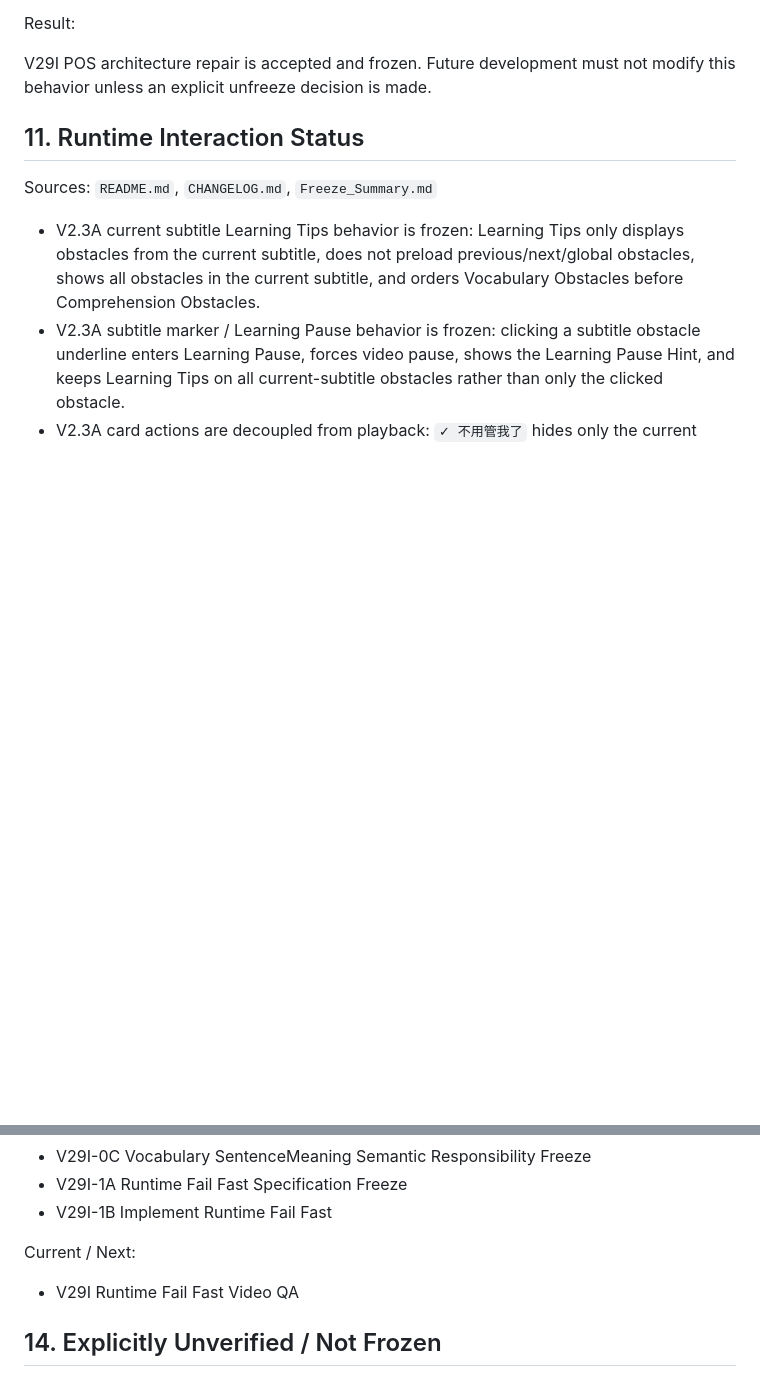
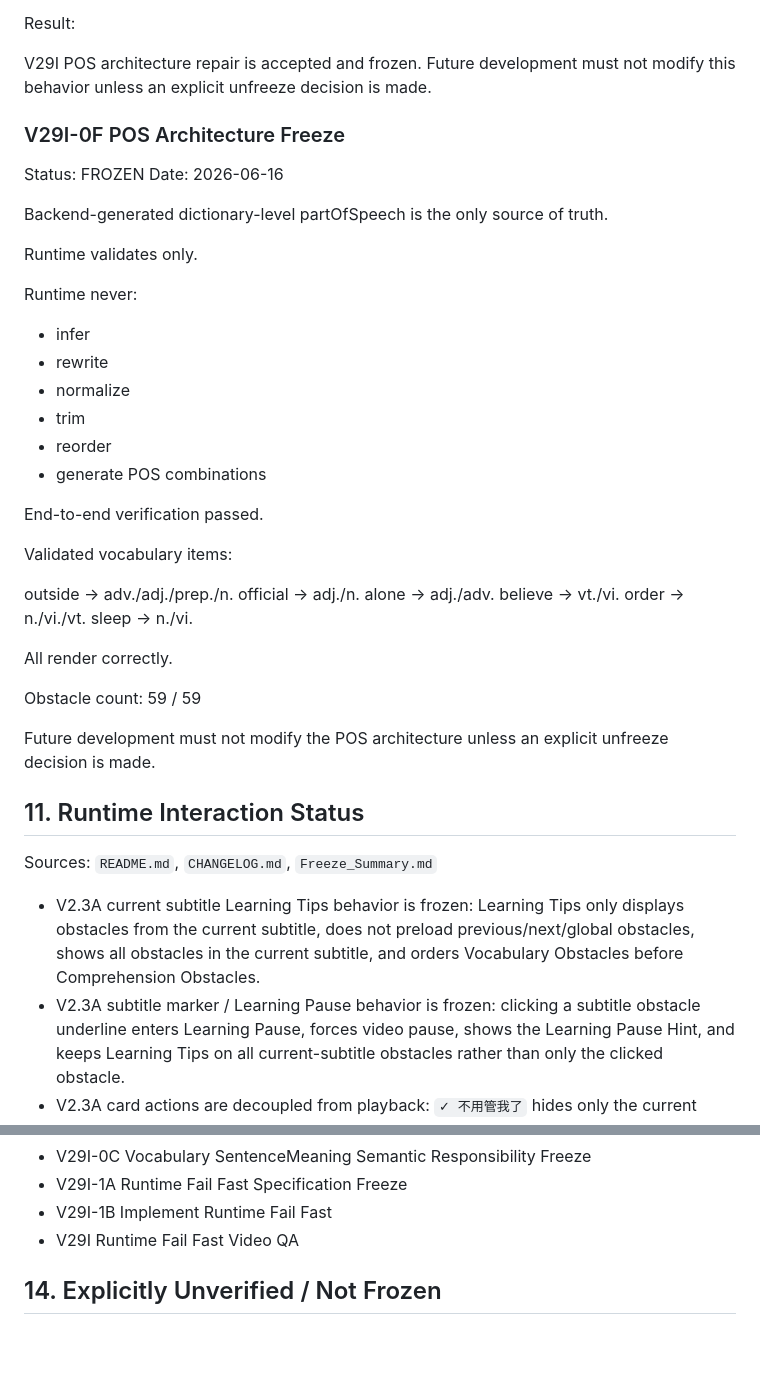
Before and after one commit to sunjade493-wq/video-english-assistant, a Markdown page: docs/PROJECT_STATUS_V6.md, 2 parts joined by grey strips. Drawn GitHub-style; blank space fills up the shorter version.

Commit message:
docs: freeze V29I POS architecture status

```diff
--- a/docs/PROJECT_STATUS_V6.md
+++ b/docs/PROJECT_STATUS_V6.md
@@ -379,6 +379,43 @@ Result:
 V29I POS architecture repair is accepted and frozen.
 Future development must not modify this behavior unless an explicit unfreeze decision is made.
 
+
+### V29I-0F POS Architecture Freeze
+
+Status: FROZEN
+Date: 2026-06-16
+
+Backend-generated dictionary-level partOfSpeech is the only source of truth.
+
+Runtime validates only.
+
+Runtime never:
+
+* infer
+* rewrite
+* normalize
+* trim
+* reorder
+* generate POS combinations
+
+End-to-end verification passed.
+
+Validated vocabulary items:
+
+outside  -> adv./adj./prep./n.
+official -> adj./n.
+alone    -> adj./adv.
+believe  -> vt./vi.
+order    -> n./vi./vt.
+sleep    -> n./vi.
+
+All render correctly.
+
+Obstacle count:
+59 / 59
+
+Future development must not modify the POS architecture unless an explicit unfreeze decision is made.
+
 ## 11. Runtime Interaction Status
 
 Sources: `README.md`, `CHANGELOG.md`, `Freeze_Summary.md`
@@ -418,9 +455,6 @@ Completed:
 - V29I-0C Vocabulary SentenceMeaning Semantic Responsibility Freeze
 - V29I-1A Runtime Fail Fast Specification Freeze
 - V29I-1B Implement Runtime Fail Fast
-
-Current / Next:
-
 - V29I Runtime Fail Fast Video QA
 
 ## 14. Explicitly Unverified / Not Frozen
```
